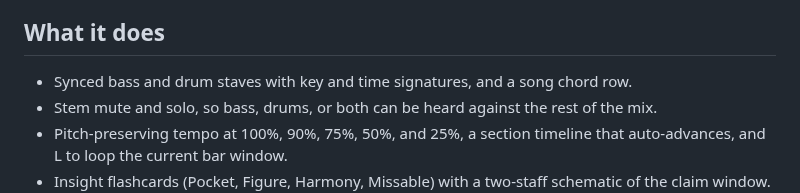
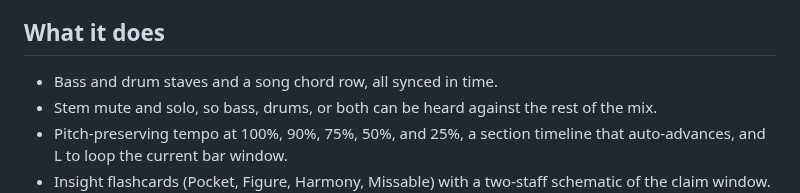
Before and after one commit to meirmsn/song-bass-explainer, a Markdown page: README.md, the part around the change. Rendered like a GitHub page.

Commit message:
docs: say the chord row stays in time with the staves
Co-authored-by: meirmsn <meirmsn@users.noreply.github.com>

```diff
--- a/README.md
+++ b/README.md
@@ -11,7 +11,7 @@ The song timeline and sections allow you to see the song at a high level, and se
 This was built by talking to Grok Bot, to learn how agent-driven work felt for me: voice chat, raw screenshot feedback, and rapid-fire instructions. It is not the detailed method used in the [devshop](https://github.com/meirmsn/abra-kadabra). There is no CI and no PR-gated workflow by design; this pull request is an exception so the public page can be reviewed. The loop was barebones: ask, the agent ships, feedback, the next ask. I requested the agent to set up a simple request queue after rapid-fire instructions piled up.
 
 ## What it does
-- Synced bass and drum staves with key and time signatures, and a song chord row.
+- Bass and drum staves and a song chord row, all synced in time.
 - Stem mute and solo, so bass, drums, or both can be heard against the rest of the mix.
 - Pitch-preserving tempo at 100%, 90%, 75%, 50%, and 25%, a section timeline that auto-advances, and L to loop the current bar window.
 - Insight flashcards (Pocket, Figure, Harmony, Missable) with a two-staff schematic of the claim window. Card Play loops that window; Bass, Drums, and Chords toggles choose what you hear.
```
